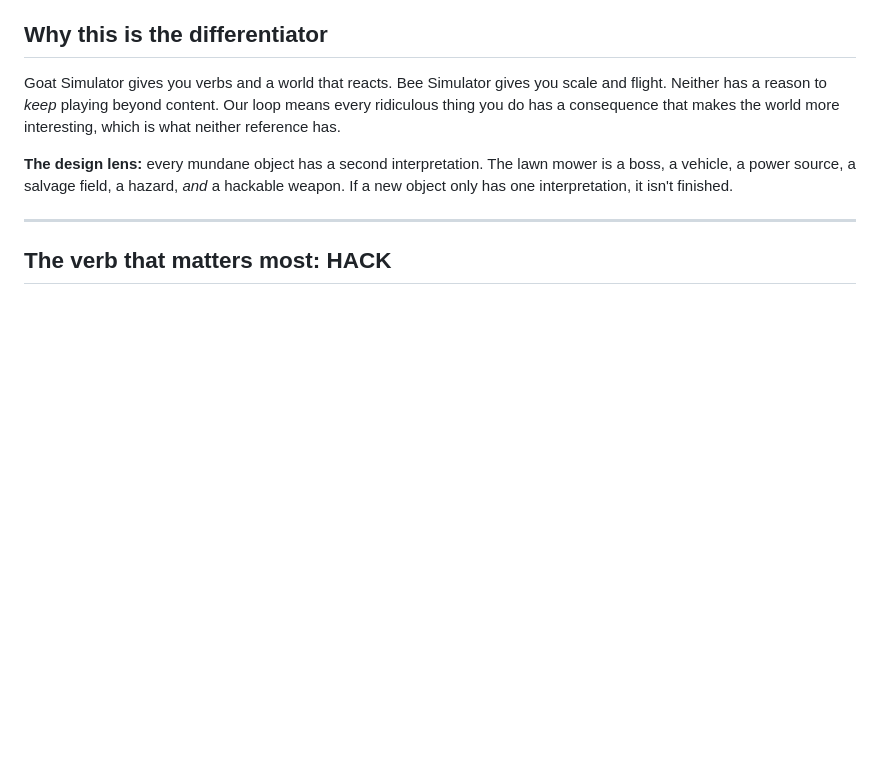
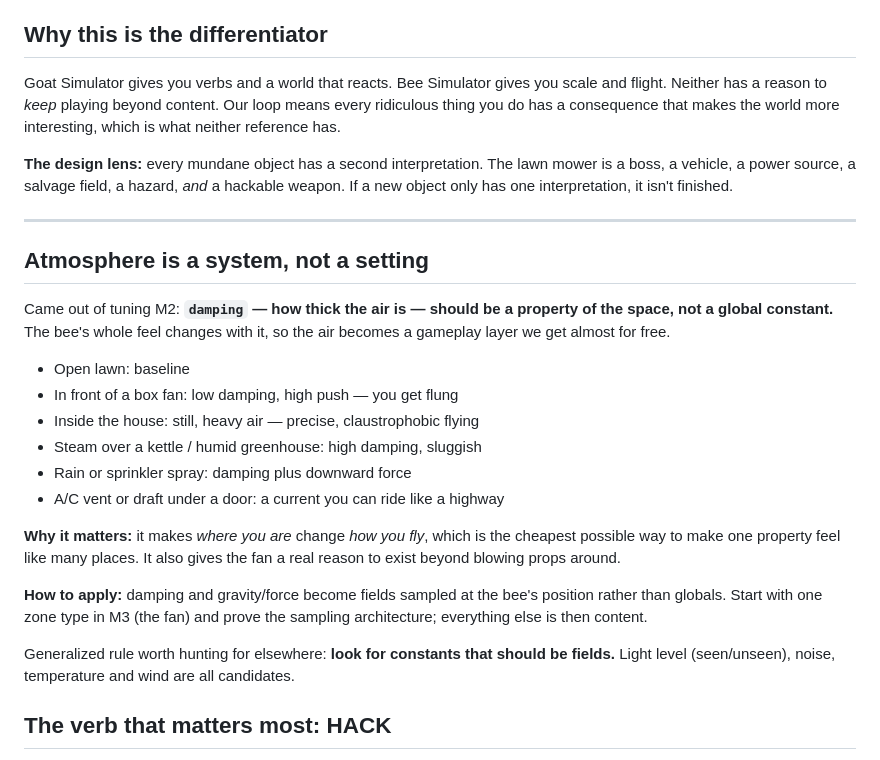
Before and after one commit to mikeylambo/bees-have-tech, a Markdown page: SLICE_PLAN.md, the part around the change. Rendered like a GitHub page; blank space fills up the shorter version.

Commit message:
Record atmosphere-as-a-system design note
Damping should be a spatial field, not a global constant — where you are
changes how you fly. Cheapest way to make one property feel like many
places, and it gives the box fan a reason to exist. Prove the sampling
architecture with one zone in M3; the rest is content.

Co-Authored-By: Claude Opus 5 <noreply@anthropic.com>

```diff
--- a/SLICE_PLAN.md
+++ b/SLICE_PLAN.md
@@ -86,6 +86,31 @@ lawn mower is a boss, a vehicle, a power source, a salvage field, a hazard,
 finished.
 
 ---
+
+## Atmosphere is a system, not a setting
+
+Came out of tuning M2: **`damping` — how thick the air is — should be a
+property of the space, not a global constant.** The bee's whole feel changes
+with it, so the air becomes a gameplay layer we get almost for free.
+
+- Open lawn: baseline
+- In front of a box fan: low damping, high push — you get flung
+- Inside the house: still, heavy air — precise, claustrophobic flying
+- Steam over a kettle / humid greenhouse: high damping, sluggish
+- Rain or sprinkler spray: damping plus downward force
+- A/C vent or draft under a door: a current you can ride like a highway
+
+**Why it matters:** it makes *where you are* change *how you fly*, which is
+the cheapest possible way to make one property feel like many places. It also
+gives the fan a real reason to exist beyond blowing props around.
+
+**How to apply:** damping and gravity/force become fields sampled at the bee's
+position rather than globals. Start with one zone type in M3 (the fan) and
+prove the sampling architecture; everything else is then content.
+
+Generalized rule worth hunting for elsewhere: **look for constants that should
+be fields.** Light level (seen/unseen), noise, temperature and wind are all
+candidates.
 
 ## The verb that matters most: HACK
 
```
